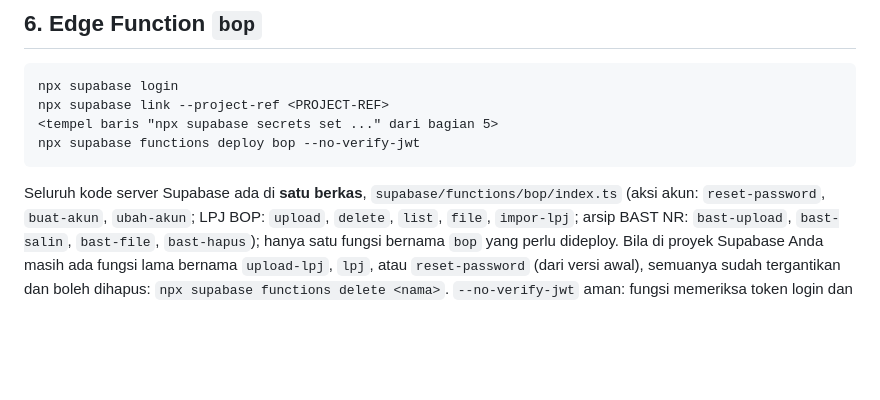
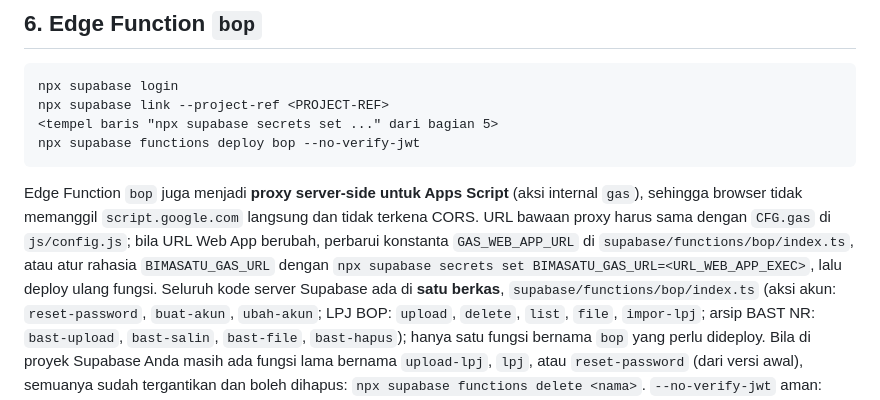
Before and after one commit to bimasindramayu/connect, a Markdown page: PANDUAN-INSTALASI.md, the part around the change. Drawn GitHub-style; blank space fills up the shorter version.

Commit message:
Document Apps Script proxy configuration

````diff
--- a/PANDUAN-INSTALASI.md
+++ b/PANDUAN-INSTALASI.md
@@ -84,6 +84,7 @@ npx supabase link --project-ref <PROJECT-REF>
 <tempel baris "npx supabase secrets set ..." dari bagian 5>
 npx supabase functions deploy bop --no-verify-jwt
 ```
+Edge Function `bop` juga menjadi **proxy server-side untuk Apps Script** (aksi internal `gas`), sehingga browser tidak memanggil `script.google.com` langsung dan tidak terkena CORS. URL bawaan proxy harus sama dengan `CFG.gas` di `js/config.js`; bila URL Web App berubah, perbarui konstanta `GAS_WEB_APP_URL` di `supabase/functions/bop/index.ts`, atau atur rahasia `BIMASATU_GAS_URL` dengan `npx supabase secrets set BIMASATU_GAS_URL=<URL_WEB_APP_EXEC>`, lalu deploy ulang fungsi.
 Seluruh kode server Supabase ada di **satu berkas**, `supabase/functions/bop/index.ts` (aksi akun: `reset-password`, `buat-akun`, `ubah-akun`; LPJ BOP: `upload`, `delete`, `list`, `file`, `impor-lpj`; arsip BAST NR: `bast-upload`, `bast-salin`, `bast-file`, `bast-hapus`); hanya satu fungsi bernama `bop` yang perlu dideploy.
 Bila di proyek Supabase Anda masih ada fungsi lama bernama `upload-lpj`, `lpj`, atau `reset-password` (dari versi awal), semuanya sudah tergantikan dan boleh dihapus: `npx supabase functions delete <nama>`.
 `--no-verify-jwt` aman: fungsi memeriksa token login dan peran sendiri. Bila CLI meminta `config.toml`, jalankan `npx supabase init` sekali (jawab tidak untuk pertanyaan tambahan), lalu ulangi.
````
